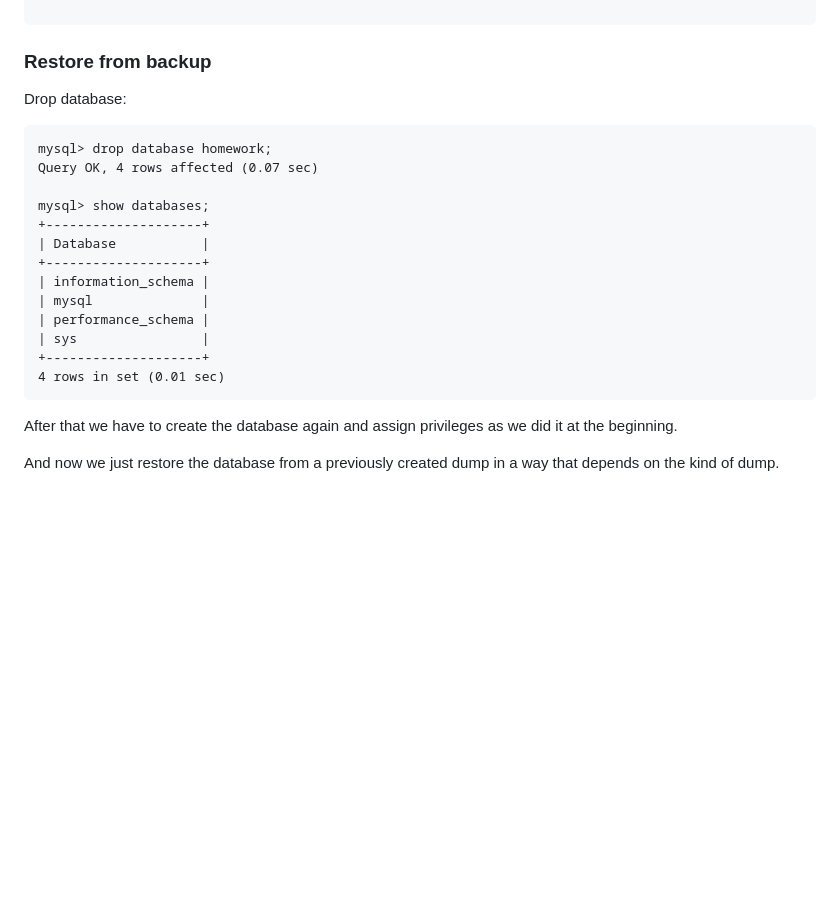
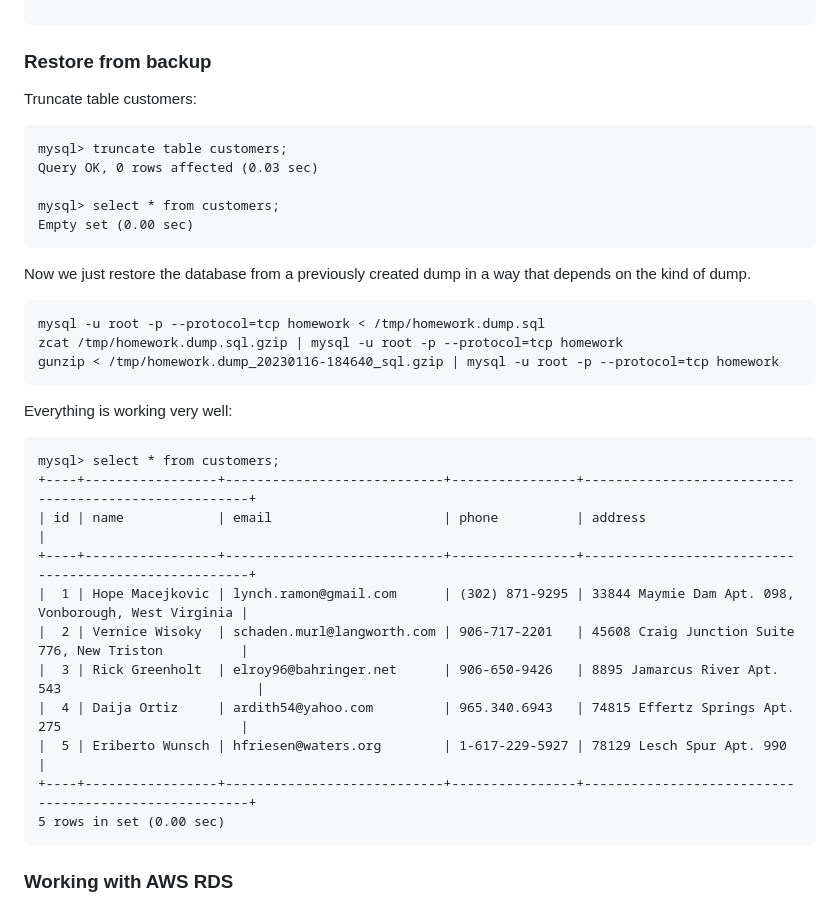
Before and after one commit to vladbuk/L1_hometasks, a Markdown page: 02_Databases/README.md, the part around the change. Drawn GitHub-style; blank space fills up the shorter version.

Commit message:
Restore from backup

````diff
--- a/02_Databases/README.md
+++ b/02_Databases/README.md
@@ -196,23 +196,37 @@ vladbuk@ubuntu-desktop:~/projects/L1_hometasks$ ll /tmp/home*
 ```
 
 ### Restore from backup
-Drop database:
+
+Truncate table customers:
 ```
-mysql> drop database homework;
-Query OK, 4 rows affected (0.07 sec)
+mysql> truncate table customers;
+Query OK, 0 rows affected (0.03 sec)
 
-mysql> show databases;
-+--------------------+
-| Database           |
-+--------------------+
-| information_schema |
-| mysql              |
-| performance_schema |
-| sys                |
-+--------------------+
-4 rows in set (0.01 sec)
+mysql> select * from customers;
+Empty set (0.00 sec)
 ```
 
-After that we have to create the database again and assign privileges as we did it at the beginning.
+Now we just restore the database from a previously created dump in a way that depends on the kind of dump.
 
-And now we just restore the database from a previously created dump in a way that depends on the kind of dump.
+```
+mysql -u root -p --protocol=tcp homework < /tmp/homework.dump.sql
+zcat /tmp/homework.dump.sql.gzip | mysql -u root -p --protocol=tcp homework
+gunzip < /tmp/homework.dump_20230116-184640_sql.gzip | mysql -u root -p --protocol=tcp homework
+```
+
+Everything is working very well:
+```
+mysql> select * from customers;
++----+-----------------+----------------------------+----------------+------------------------------------------------------+
+| id | name            | email                      | phone          | address                                              |
++----+-----------------+----------------------------+----------------+------------------------------------------------------+
+|  1 | Hope Macejkovic | lynch.ramon@gmail.com      | (302) 871-9295 | 33844 Maymie Dam Apt. 098, Vonborough, West Virginia |
+|  2 | Vernice Wisoky  | schaden.murl@langworth.com | 906-717-2201   | 45608 Craig Junction Suite 776, New Triston          |
+|  3 | Rick Greenholt  | elroy96@bahringer.net      | 906-650-9426   | 8895 Jamarcus River Apt. 543                         |
+|  4 | Daija Ortiz     | ardith54@yahoo.com         | 965.340.6943   | 74815 Effertz Springs Apt. 275                       |
+|  5 | Eriberto Wunsch | hfriesen@waters.org        | 1-617-229-5927 | 78129 Lesch Spur Apt. 990                            |
++----+-----------------+----------------------------+----------------+------------------------------------------------------+
+5 rows in set (0.00 sec)
+```
+
+### Working with AWS RDS
````
